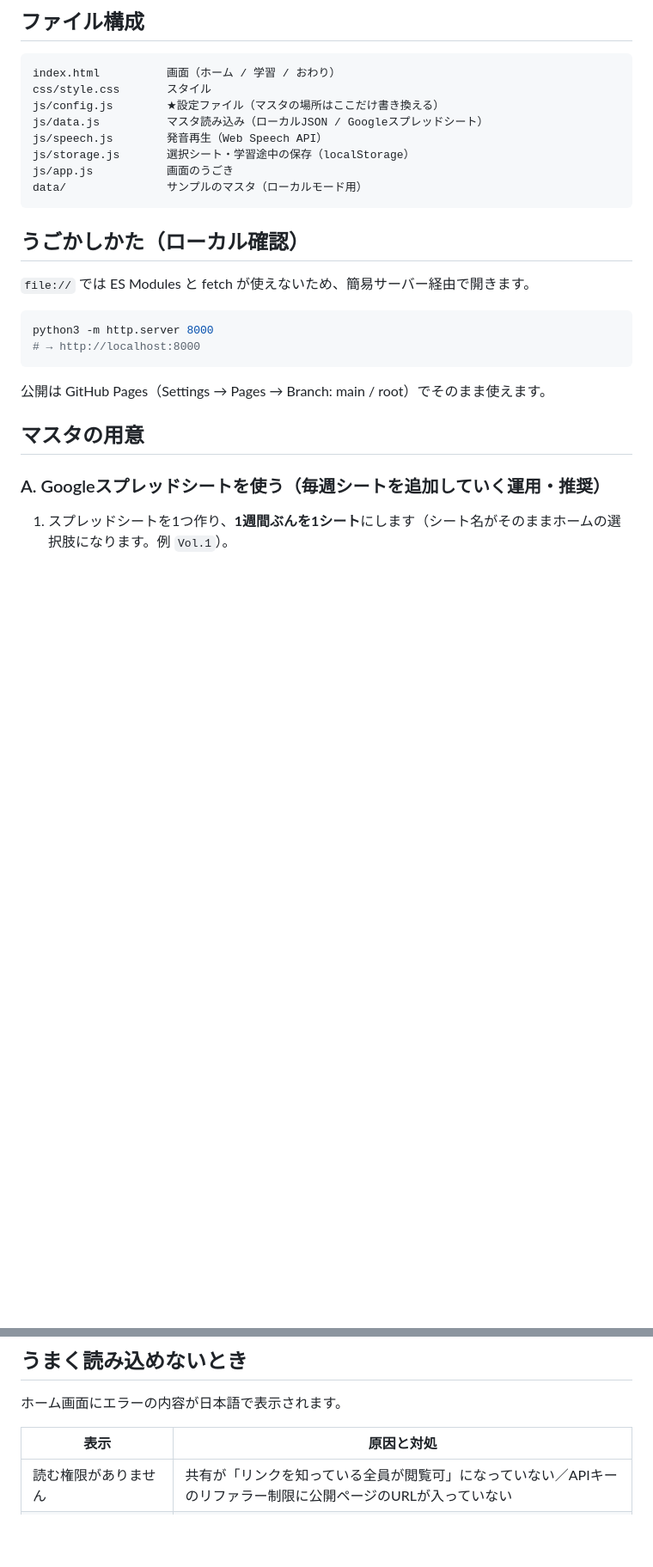
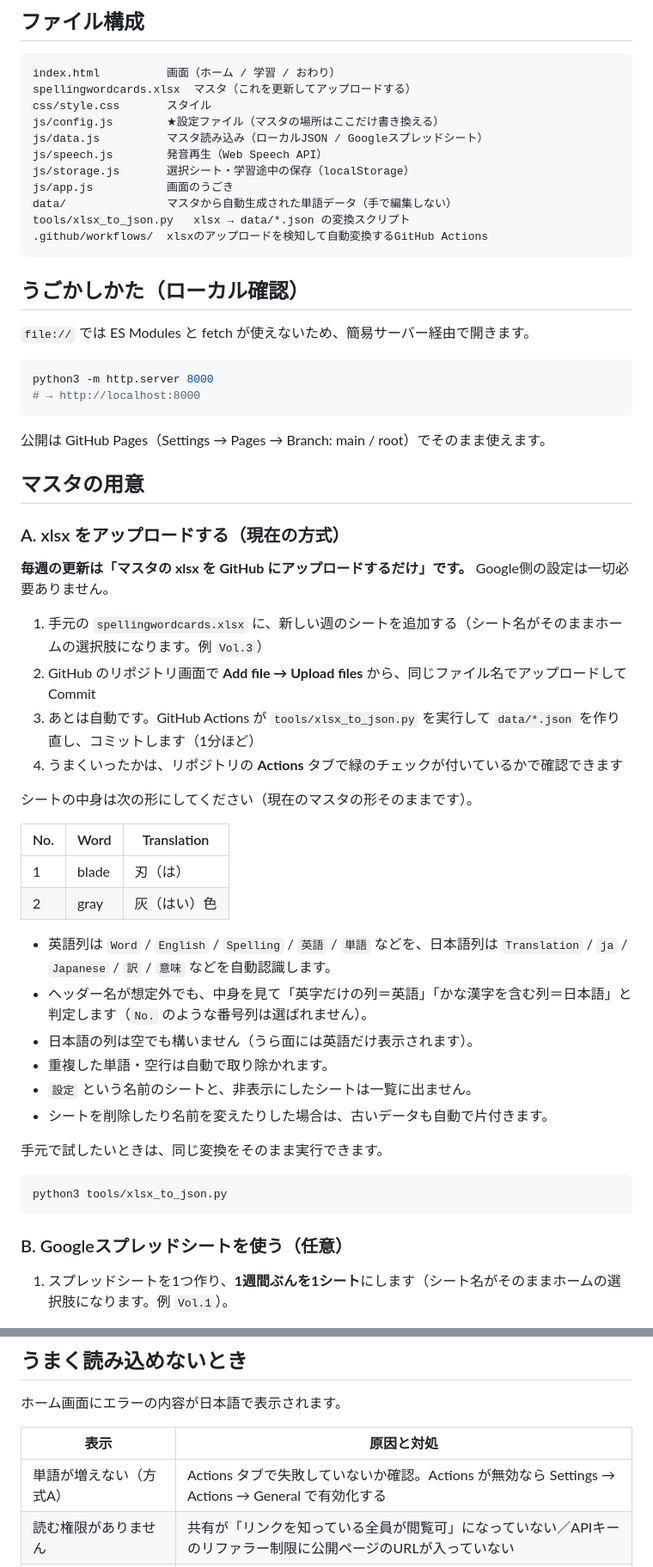
Before and after one commit to atsuohabe/spellingwordcards, a Markdown page: README.md, 2 parts joined by grey strips. Shown at 86% size. Drawn GitHub-style; blank space fills up the shorter version.

Commit message:
README: xlsxアップロード方式を主な手順として整理
- 毎週の更新手順（xlsxをアップロード → Actionsが自動変換）を先頭に記載
- Googleスプレッドシート方式は任意の代替手段として残す
- data/ は自動生成のため手で編集しない旨を明記
- Actionsが動かない場合の確認先を追記

Co-Authored-By: Claude Opus 5 <noreply@anthropic.com>
Claude-Session: https://claude.ai/code/session_01BzQL5zvWHxqFpC1mttGkgF

````diff
--- a/README.md
+++ b/README.md
@@ -14,13 +14,16 @@
 
 ```
 index.html          画面（ホーム / 学習 / おわり）
+spellingwordcards.xlsx  マスタ（これを更新してアップロードする）
 css/style.css       スタイル
 js/config.js        ★設定ファイル（マスタの場所はここだけ書き換える）
 js/data.js          マスタ読み込み（ローカルJSON / Googleスプレッドシート）
 js/speech.js        発音再生（Web Speech API）
 js/storage.js       選択シート・学習途中の保存（localStorage）
 js/app.js           画面のうごき
-data/               サンプルのマスタ（ローカルモード用）
+data/               マスタから自動生成された単語データ（手で編集しない）
+tools/xlsx_to_json.py   xlsx → data/*.json の変換スクリプト
+.github/workflows/  xlsxのアップロードを検知して自動変換するGitHub Actions
 ```
 
 ## うごかしかた（ローカル確認）
@@ -36,7 +39,36 @@ python3 -m http.server 8000
 
 ## マスタの用意
 
-### A. Googleスプレッドシートを使う（毎週シートを追加していく運用・推奨）
+### A. xlsx をアップロードする（現在の方式）
+
+**毎週の更新は「マスタの xlsx を GitHub にアップロードするだけ」です。** Google側の設定は一切必要ありません。
+
+1. 手元の `spellingwordcards.xlsx` に、新しい週のシートを追加する（シート名がそのままホームの選択肢になります。例 `Vol.3`）
+2. GitHub のリポジトリ画面で **Add file → Upload files** から、同じファイル名でアップロードして Commit
+3. あとは自動です。GitHub Actions が `tools/xlsx_to_json.py` を実行して `data/*.json` を作り直し、コミットします（1分ほど）
+4. うまくいったかは、リポジトリの **Actions** タブで緑のチェックが付いているかで確認できます
+
+シートの中身は次の形にしてください（現在のマスタの形そのままです）。
+
+| No. | Word  | Translation |
+| --- | ----- | ----------- |
+| 1   | blade | 刃（は）    |
+| 2   | gray  | 灰（はい）色 |
+
+- 英語列は `Word` / `English` / `Spelling` / `英語` / `単語` などを、日本語列は `Translation` / `ja` / `Japanese` / `訳` / `意味` などを自動認識します。
+- ヘッダー名が想定外でも、中身を見て「英字だけの列＝英語」「かな漢字を含む列＝日本語」と判定します（`No.` のような番号列は選ばれません）。
+- 日本語の列は空でも構いません（うら面には英語だけ表示されます）。
+- 重複した単語・空行は自動で取り除かれます。
+- `設定` という名前のシートと、非表示にしたシートは一覧に出ません。
+- シートを削除したり名前を変えたりした場合は、古いデータも自動で片付きます。
+
+手元で試したいときは、同じ変換をそのまま実行できます。
+
+```bash
+python3 tools/xlsx_to_json.py
+```
+
+### B. Googleスプレッドシートを使う（任意）
 
 1. スプレッドシートを1つ作り、**1週間ぶんを1シート**にします（シート名がそのままホームの選択肢になります。例 `Vol.1`）。
 2. 各シートの1行目をヘッダーにします。現在のマスタの形（`spellingwordcards.xlsx`）がそのまま使えます。
@@ -115,6 +146,7 @@ Googleスプレッドシート運用に切り替えたあとは自動更新さ
 
 | 表示 | 原因と対処 |
 | --- | --- |
+| 単語が増えない（方式A） | Actions タブで失敗していないか確認。Actions が無効なら Settings → Actions → General で有効化する |
 | 読む権限がありません | 共有が「リンクを知っている全員が閲覧可」になっていない／APIキーのリファラー制限に公開ページのURLが入っていない |
 | スプレッドシートが見つかりません | URL（ID）が違う。または .xlsx のままのファイルを指している（→ Googleスプレッドシートとして保存） |
 | APIキーが正しくない | `apiKey` の値、または Sheets API が有効化されているかを確認 |
````
Also changed, not shown: other parts of README.md (+2 -3 lines).
